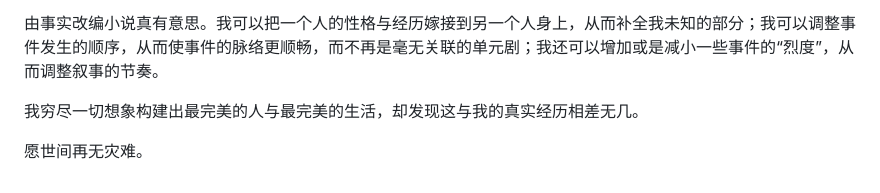
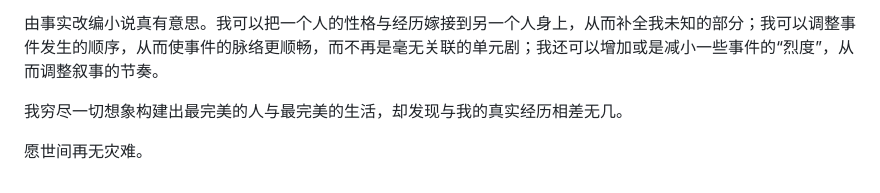
Before and after one commit to zoomy14112/StarProject, a Markdown page: Snow/ThirdView.md, the part around the change. GitHub-like rendering.

```diff
--- a/Snow/ThirdView.md
+++ b/Snow/ThirdView.md
@@ -48,6 +48,6 @@
 
 由事实改编小说真有意思。我可以把一个人的性格与经历嫁接到另一个人身上，从而补全我未知的部分；我可以调整事件发生的顺序，从而使事件的脉络更顺畅，而不再是毫无关联的单元剧；我还可以增加或是减小一些事件的“烈度”，从而调整叙事的节奏。
 
-我穷尽一切想象构建出最完美的人与最完美的生活，却发现这与我的真实经历相差无几。
+我穷尽一切想象构建出最完美的人与最完美的生活，却发现与我的真实经历相差无几。
 
 愿世间再无灾难。
```
Also changed, not shown: MarkdownFiles/journey.md (+3 -1 lines), Snow/HisView.md (+8 -6 lines).
